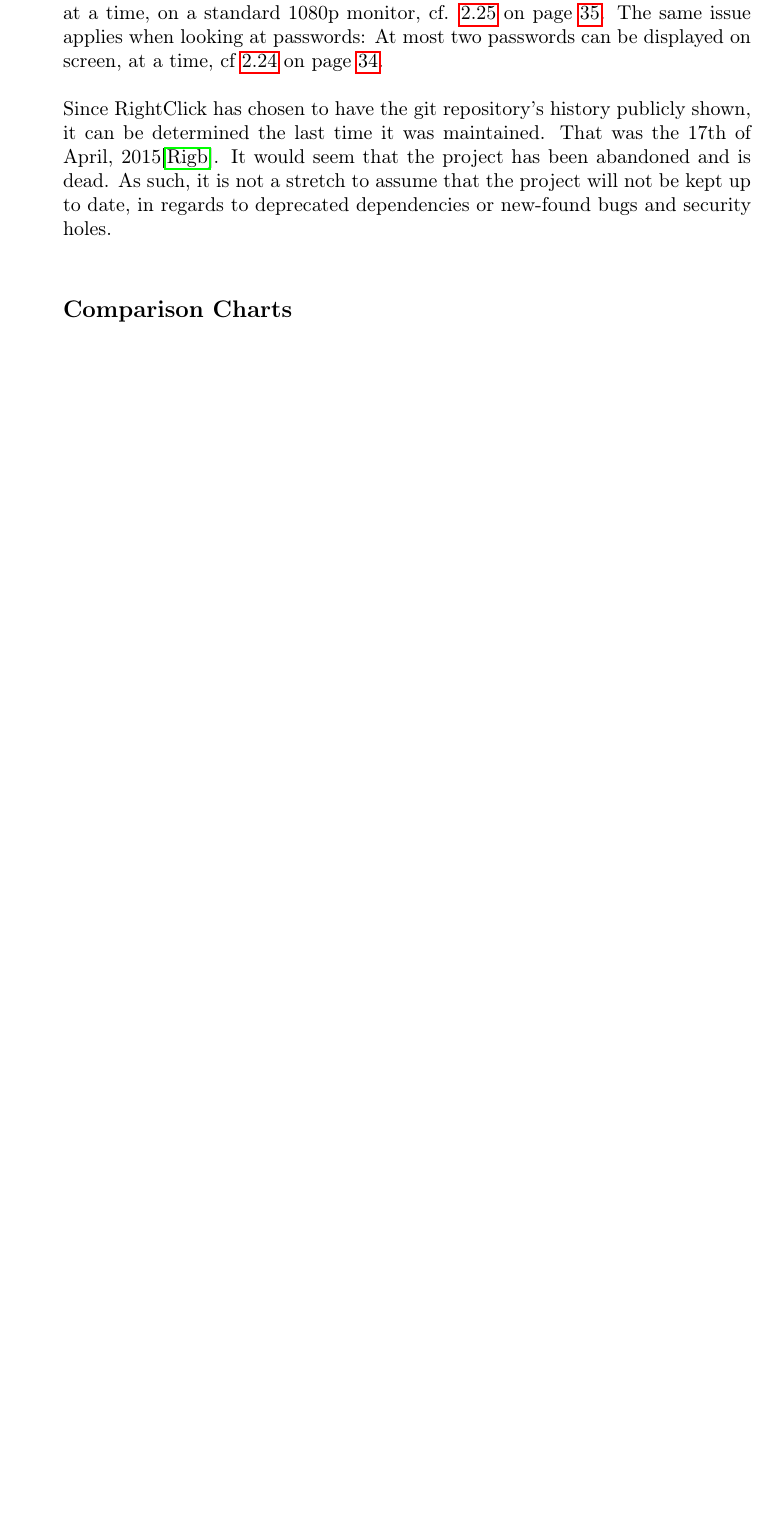
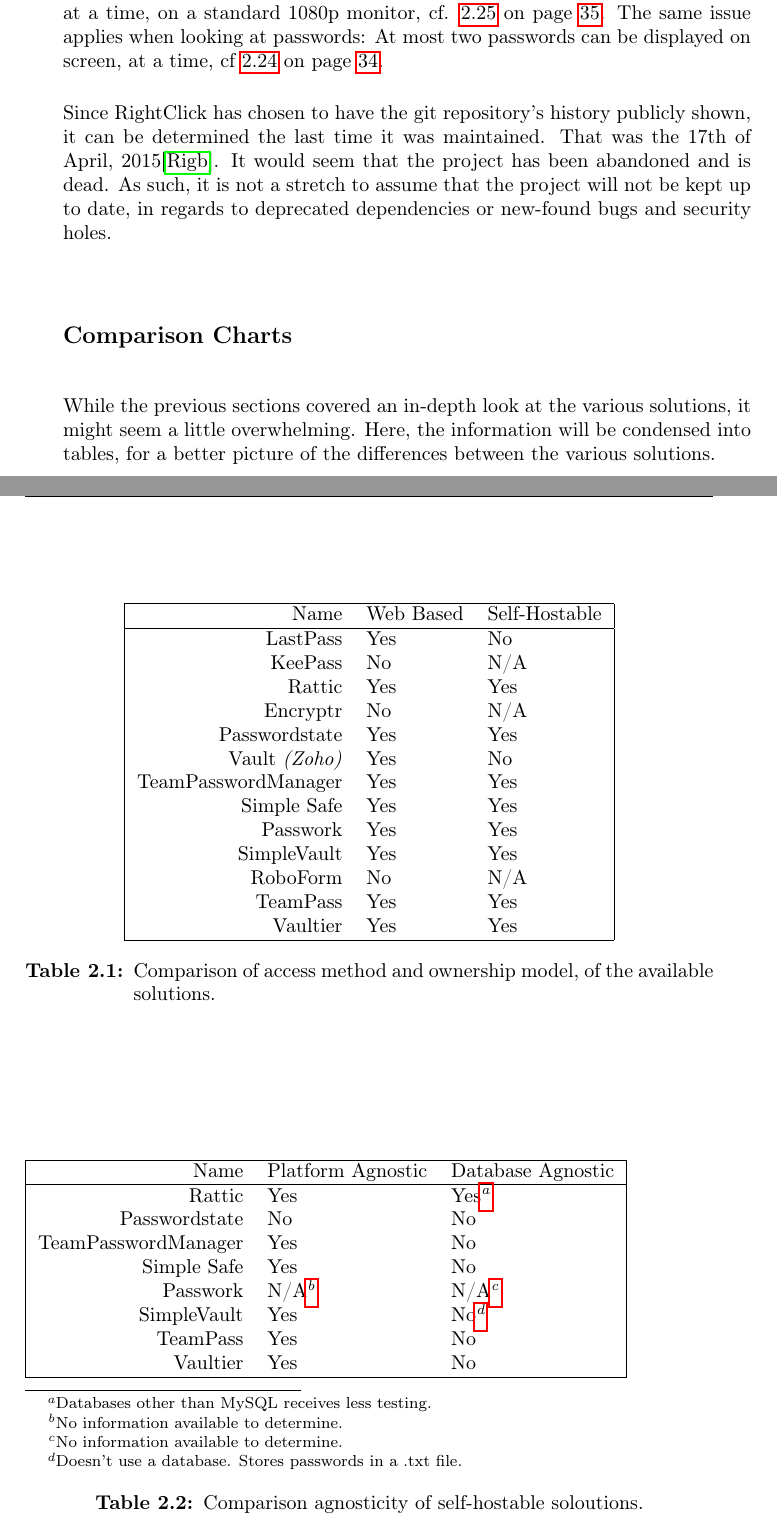
Before and after one commit to DSchougaard/ProjectGhost-Report, a LaTeX thesis (report/thesis.tex, which reads report/chapters/analysis.tex): part of page 45 of 64 before the commit and two parts of pages 45 and 48 of 66 after it, the two joined at a grey line, cut so that both start at the same text, the shorter picture padded with empty space. Compiled offline with pdfLaTeX.

Commit message:
2 Tables and fixes in Analysis: Solutions

```diff
--- a/report/chapters/analysis.tex
+++ b/report/chapters/analysis.tex
@@ -365,6 +364,61 @@
 
 
 		\subsection*{Comparison Charts}
+			While the previous sections covered an in-depth look at the various solutions, it might seem a little overwhelming. Here, the information will be condensed into tables, for a better picture of the differences between the various solutions.
+
+			\begin{table}
+				\centering
+				\begin{tabular}{| r l l |}
+					\hline
+					Name 						& Web Based 			& Self-Hostable \\
+					\hline
+					LastPass 					& Yes 					& No 			\\
+					KeePass 					& No 					& N/A 			\\
+					Rattic 						& Yes 					& Yes 			\\
+					Encryptr 					& No 					& N/A 			\\
+					Passwordstate 				& Yes 					& Yes 			\\
+					Vault \emph{(Zoho)} 		& Yes 					& No 			\\
+					TeamPasswordManager 		& Yes 					& Yes 			\\
+					Simple Safe 				& Yes 					& Yes 			\\
+					Passwork 					& Yes 					& Yes 			\\
+					SimpleVault 				& Yes 					& Yes 			\\
+					RoboForm 					& No 					& N/A 			\\
+					TeamPass 					& Yes 					& Yes 			\\
+					Vaultier 					& Yes 					& Yes 			\\
+					\hline
+				\end{tabular}
+				\caption{Comparison of access method and ownership model, of the available solutions.}
+				\label{tbl:web_based}
+			\end{table}
+
+
+			\begin{table}
+				\begin{minipage}{1.0\textwidth}
+					\begin{tabular}{|r l l|}
+						\hline
+						Name 				& Platform Agnostic 									& Database Agnostic 												\\
+						\hline
+						Rattic 				& Yes 													& Yes\footnote{Databases other than MySQL receives less testing.} 	\\
+						Passwordstate 		& No 													& No 																\\
+						TeamPasswordManager & Yes 													& No 																\\
+						Simple Safe 		& Yes  													& No 																\\
+						Passwork 			& N/A\footnote{No information available to determine.} 	& N/A\footnote{No information available to determine.} 				\\
+						SimpleVault 		& Yes 													& No\footnote{Doesn't use a database. Stores passwords in a .txt file.} 				\\
+						TeamPass 			& Yes 													& No 																\\
+						Vaultier 			& Yes 													& No 																\\
+						\hline
+					\end{tabular}
+				\end{minipage}
+
+				\caption{Comparison agnosticity of self-hostable soloutions.}
+				\label{tbl:agnostic}
+			\end{table}
+
+
+
+
+
+
 
 
 			\begin{tabular} {r l l l }
```
Also changed, not shown: report/chapters/analysis.tex (11 more changed lines).
